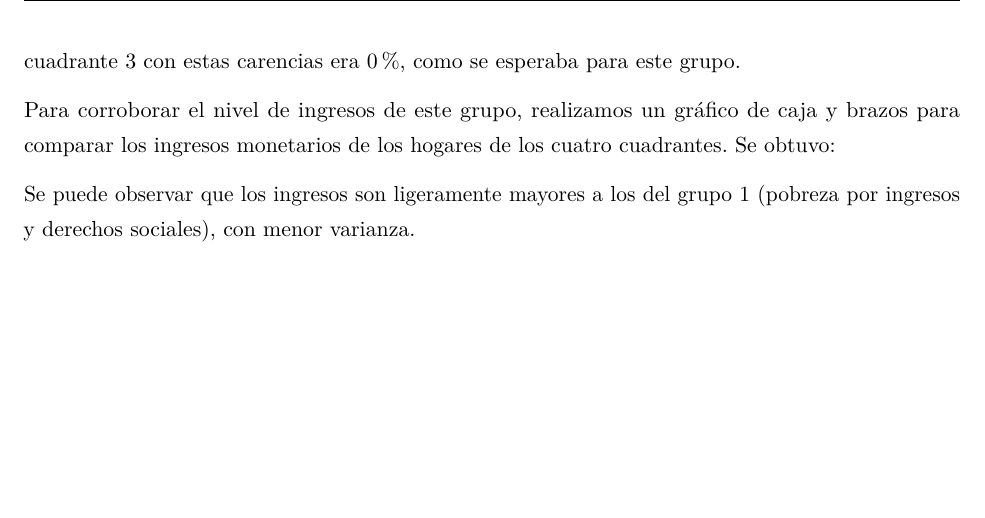
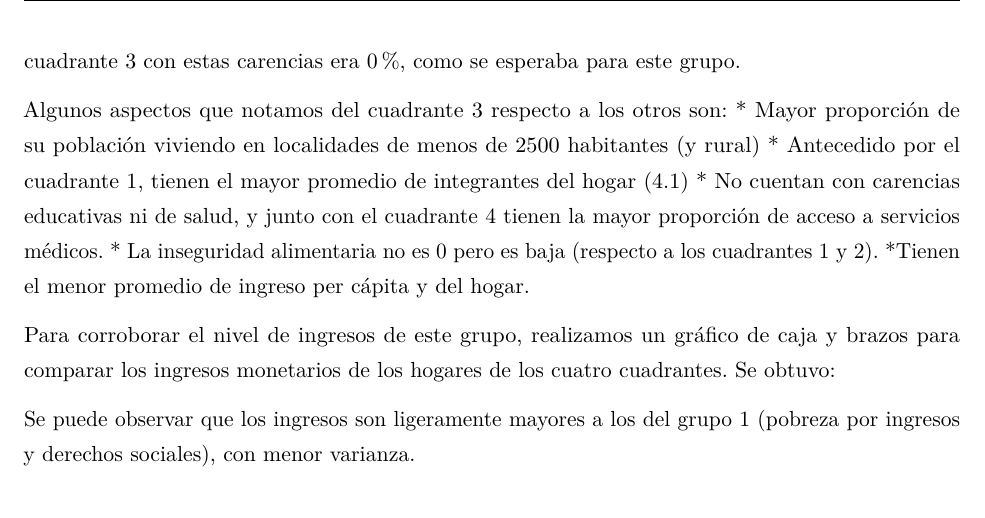
Before and after one commit to marcoyel21/politica_bienestar, an R Markdown document (tarea_2/tarea_2.Rmd): part of page 4 of 4, cut so that both start at the same text, the shorter picture padded with empty space. Rendered offline with R 4.5, knitr and Pandoc, then LaTeX, with nearby package versions; the code chunks are not run, so their results and figures are left out.

Commit message:
Update tarea_2.Rmd

````diff
--- a/tarea_2/tarea_2.Rmd
+++ b/tarea_2/tarea_2.Rmd
@@ -118,6 +118,13 @@ PlotXTabs(data,jef_ss,cuadrantes,plottype = "percent")
 PlotXTabs(data,ss_dir,cuadrantes,plottype = "percent")
 PlotXTabs(data,tam_loc,cuadrantes,plottype = "percent")
 ```
+Algunos aspectos que notamos del cuadrante 3 respecto a los otros son:
+* Mayor proporción de su población viviendo en localidades de menos de 2500 habitantes (y rural)
+* Antecedido por el cuadrante 1, tienen el mayor promedio de integrantes del hogar (4.1)
+* No cuentan con carencias educativas ni de salud, y junto con el cuadrante 4 tienen la mayor proporción de acceso a servicios médicos.
+* La inseguridad alimentaria no es 0 pero es baja (respecto a los cuadrantes 1 y 2).
+*Tienen el menor promedio de ingreso per cápita y del hogar.
+
 Para corroborar el nivel de ingresos de este grupo, realizamos un gráfico de caja y brazos para comparar los ingresos monetarios de los hogares de los cuatro cuadrantes. Se obtuvo:
 
 ```{r}
````
